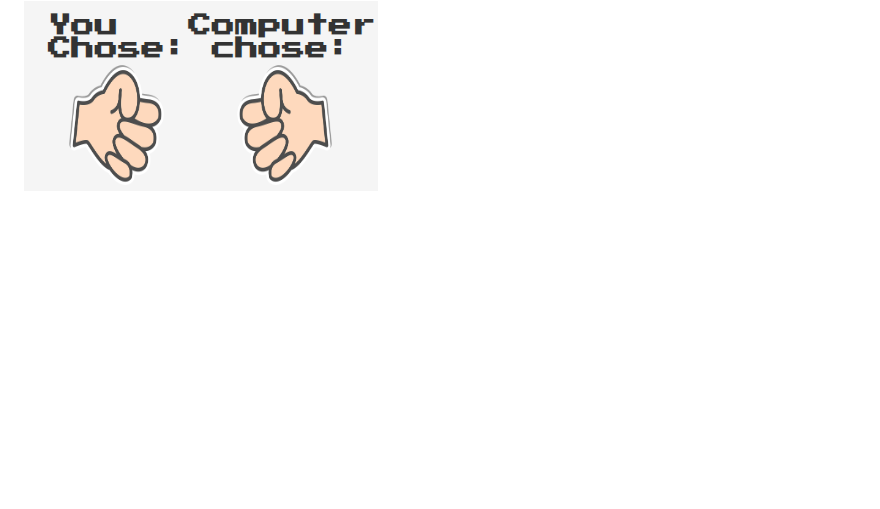
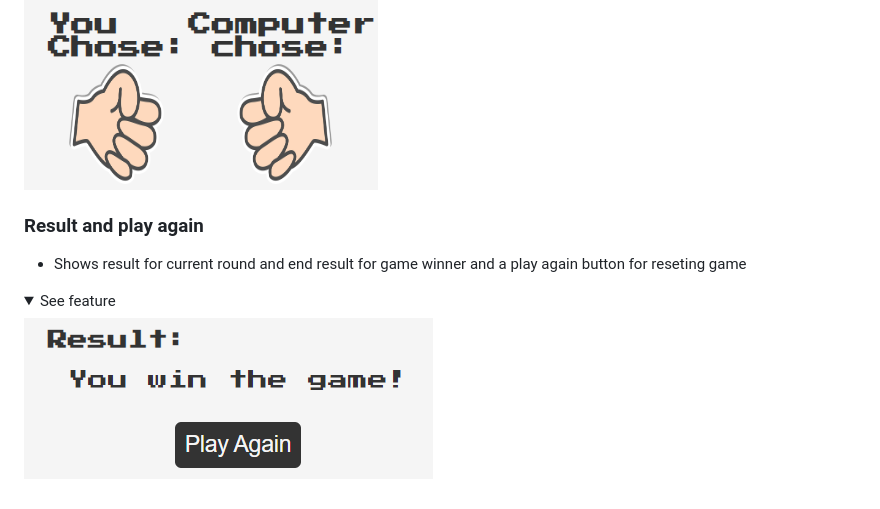
Before and after one commit to anthonyhaj/rock-paper-scissors-PP2, a Markdown page: README.md, the part around the change. Drawn GitHub-style; pictures changed too: docs/features/win-feature.png (added); folded sections open; blank space fills up the shorter version.

Commit message:
add finish to feature section in readme

```diff
--- a/README.md
+++ b/README.md
@@ -130,3 +130,10 @@
 <details><summary>See feature</summary>
 <img src="docs/features/chosen-move-feature.png">
 </details>
+
+### Result and play again
+- Shows result for current round and end result for game winner and a play again button for reseting game
+
+<details><summary>See feature</summary>
+<img src="docs/features/win-feature.png">
+</details>
```
